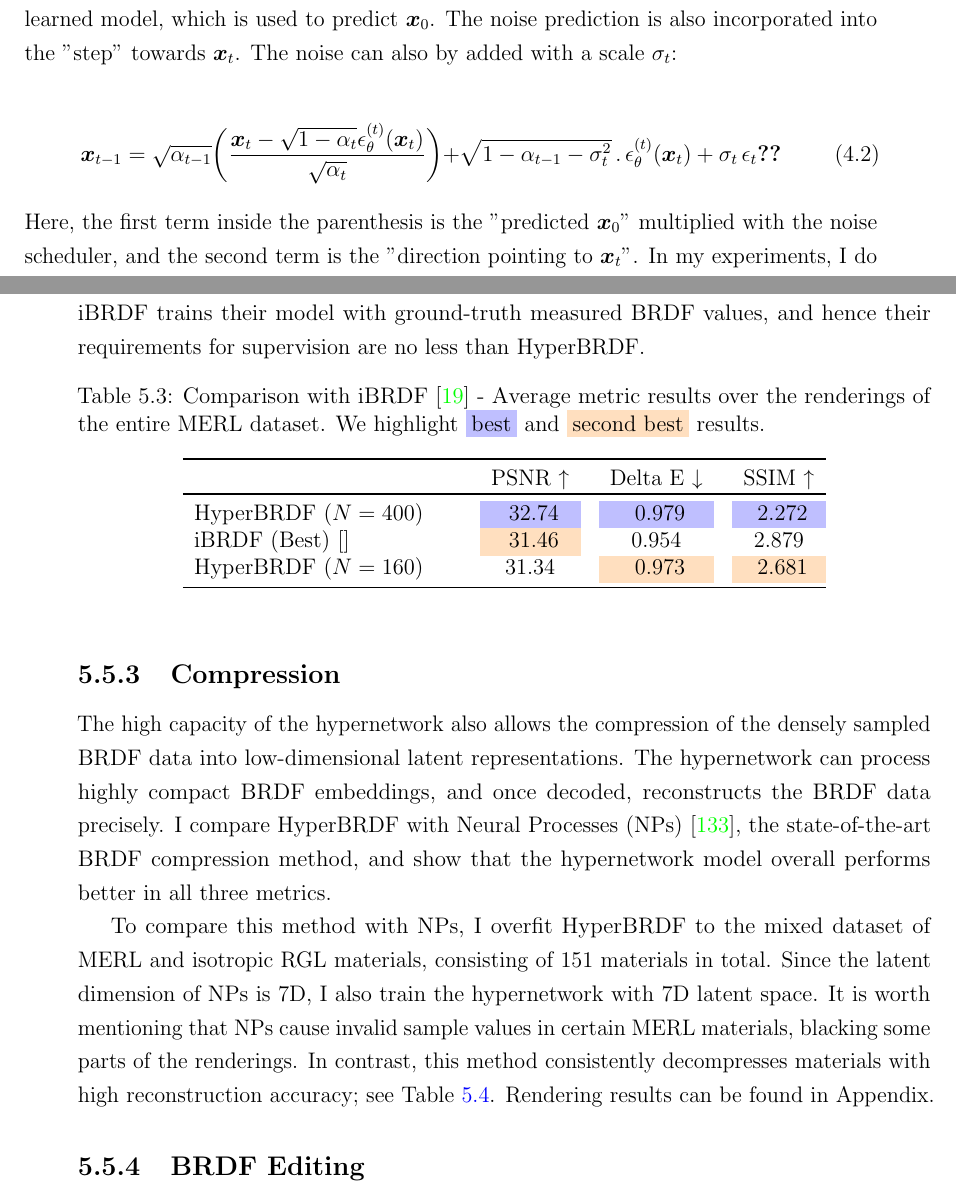
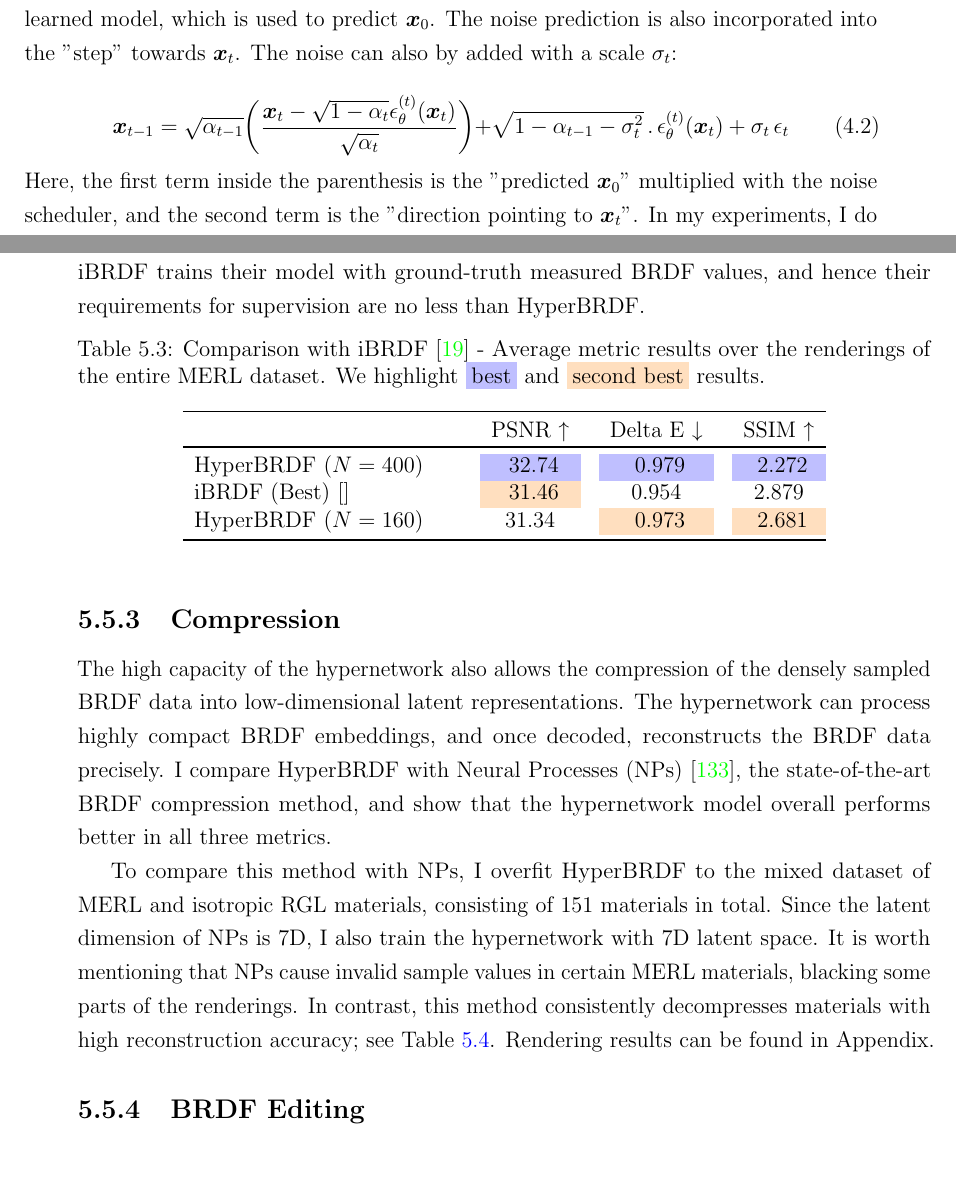
Before and after one commit to faziletgokbudak/PhD-Thesis, a LaTeX thesis (thesis.tex, which reads Chapters/hyperbrdf-sec/4_experiments.tex, Chapters/zero-shot-tat-secs/Methodology.tex): two parts of pages 78 and 97 of 126, joined at a grey line, cut so that both start at the same text, the shorter picture padded with empty space. Compiled offline with pdfLaTeX.

```diff
--- a/Chapters/hyperbrdf-sec/4_experiments.tex
+++ b/Chapters/hyperbrdf-sec/4_experiments.tex
@@ -211,7 +211,7 @@
 \end{figure*}
 
 
-\subsection{BRDF Editing}\ref{sec:brdf-editing}
+\subsection{BRDF Editing}\label{sec:brdf-editing}
 
 Compared to analytic BRDFs that have a fixed number of parameters to tweak, editing measured BRDFs is rather a nontrivial task due to irregular data structure. On the other hand, the hypernetwork is capable of BRDF editing thanks to its representation of materials in a low-dimensional space. We can easily reconstruct various appearances by linearly interpolating between the embeddings of two different materials. Figure \ref{fig:interpolation} shows newly-reconstructed materials through linear interpolation between two different embeddings from the reconstructed MERL materials.
 
--- a/Chapters/zero-shot-tat-secs/Methodology.tex
+++ b/Chapters/zero-shot-tat-secs/Methodology.tex
@@ -39,7 +39,7 @@
 
 \begin{equation}
 \bm{x}_{t -1} = \sqrt{\alpha_{t - 1}}\biggl(\frac{\bm{x}_t - \sqrt{1 - \alpha_t}\epsilon_{\theta}^{(t)}(\bm{x}_t)}{\sqrt{\alpha_t}}\biggl) + \sqrt{1 - \alpha_{t - 1} - \sigma_t^2} \, . \, \epsilon_{\theta}^{(t)}(\bm{x}_t) + \sigma_t \, \epsilon_t
-\ref{eq:ddim-sample}
+\label{eq:ddim-sample}
 \end{equation}
 Here, the first term inside the parenthesis is the "predicted $\bm{x}_0$" multiplied with the noise scheduler, and the second term is the "direction pointing to $\bm{x}_t$". In my experiments, I do not add any additional noise term ($\sigma_t = 0$) to keep the sampling process fully deterministic. That is, samples follow a fixed procedure from $\bm{x}_T$ to $\bm{x}_0$.
 
```
Also changed, not shown: Chapters/DetailRetouching.tex (+1 -1 lines).
